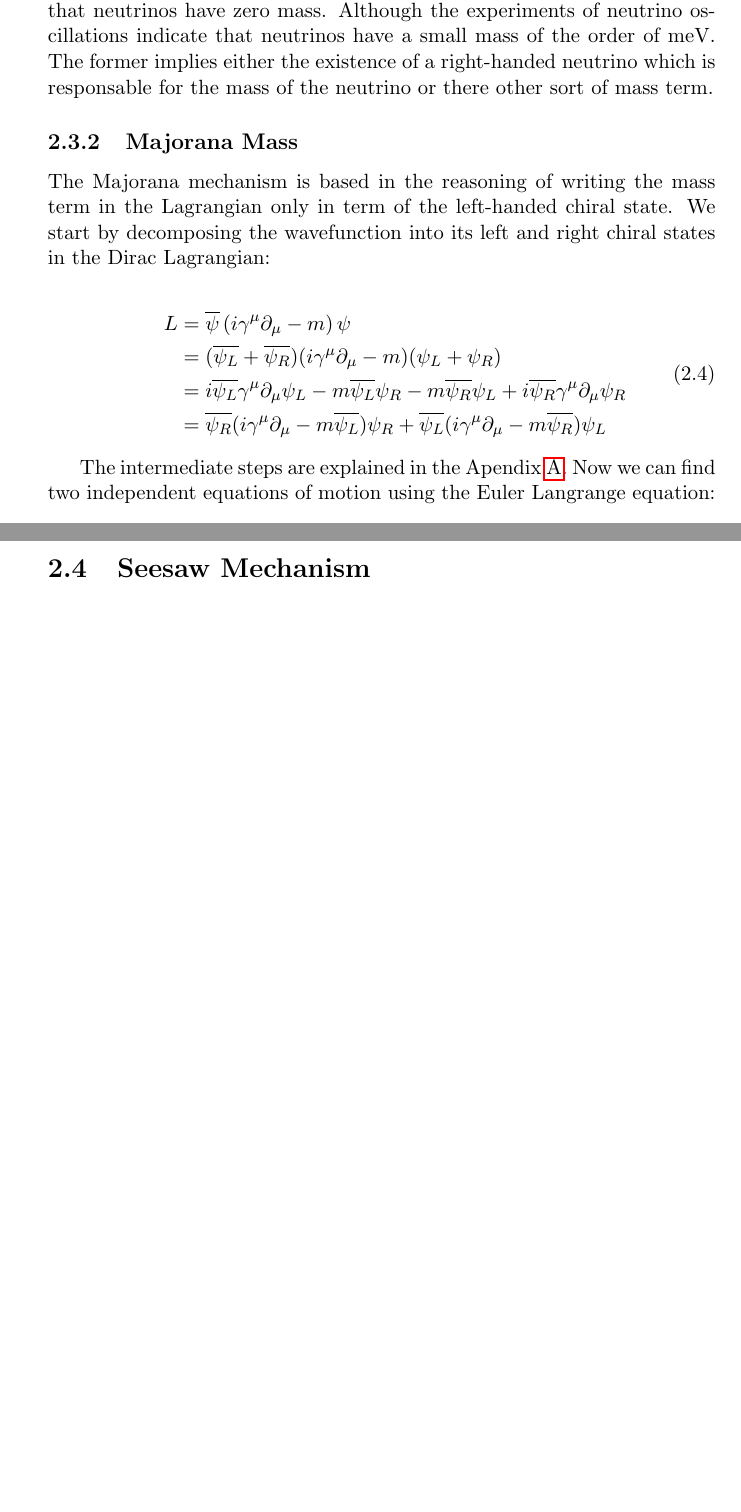
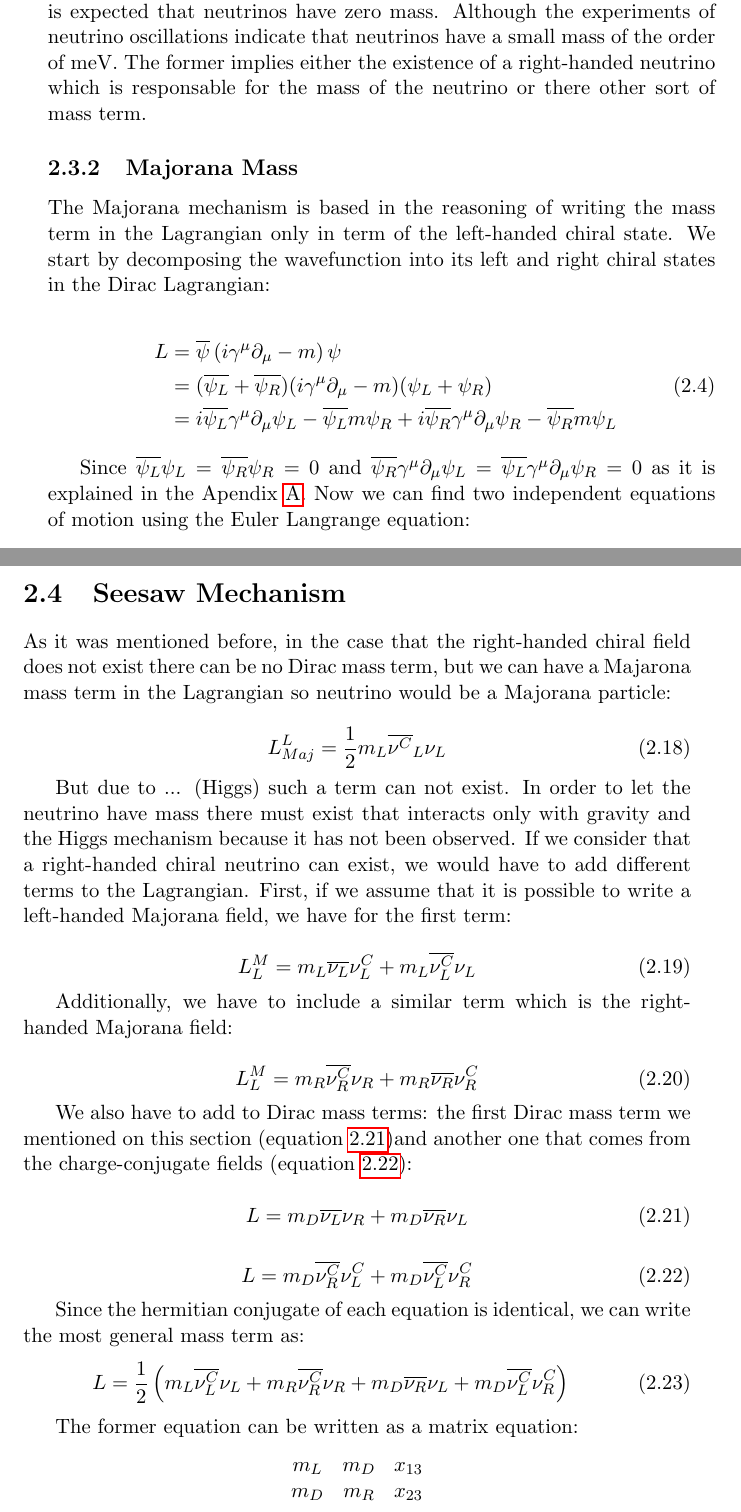
Before and after one commit to JimenaGonzalez/Document_thesis, a LaTeX thesis (main.tex, which reads Capitulos/StateArt/StateArt.tex): two parts of pages 8 and 10 of 24 before the commit and two parts of pages 8 and 11 of 28 after it, joined at a grey line, cut so that both start at the same text, the shorter picture padded with empty space. Compiled offline with pdfLaTeX.

Commit message:
Adding Seesaw Mechanism and some calculations Appendix

```diff
--- a/Capitulos/StateArt/StateArt.tex
+++ b/Capitulos/StateArt/StateArt.tex
@@ -43,16 +44,12 @@ The Majorana mechanism is based in the reasoning of writing the mass term in the
   &\begin{aligned}
     \mathllap{L} &= \overline{\psi} \left( i \gamma ^\mu \partial_{\mu} - m \right) \psi \\
     \mathllap{}  &= (\overline{\psi_L} + \overline{\psi_R})( i \gamma ^\mu \partial_{\mu} - m)(\psi_L + \psi_R) \\
-%    \mathllap{}  &= i \overline{\psi_L} \gamma ^\mu \partial_{\mu} \psi_L + i \overline{\psi_L} \gamma ^\mu   \partial_{\mu} \psi_R - m \overline{\psi_L} \psi_L - m \overline{\psi_L} \psi_R \\
-%  &\qquad + i \overline{\psi_R} \gamma ^\mu \partial_{\mu} \psi_L + i \overline{\psi_R} \gamma^{\mu} \partial_{\mu} \psi_R - m \overline{\psi_R} \psi_L - m \overline{\psi_R} \psi_R \\
-%  \end{aligned}\\
-%  &\begin{aligned}
-   \mathllap{} &= i \overline{\psi_L} \gamma ^\mu \partial_{\mu} \psi_L - m \overline{\psi_L} \psi_R - m \overline{\psi_R} \psi_L + i \overline{\psi_R} \gamma ^\mu \partial_{\mu} \psi_R \\
-   \mathllap{} &= \overline{\psi_R} (i \gamma^\mu \partial_{\mu} - m\overline{\psi_L}) \psi_R + \overline{\psi_L} (i \gamma^\mu \partial_\mu - m \overline{\psi_R}) \psi_L
-   \end{aligned}
+     \mathllap{} &= i \overline{\psi_L}\gamma^\mu\partial_\mu \psi_L - \overline{\psi_L} m \psi_R +
+     i\overline{\psi_R}\gamma^\mu \partial_\mu \psi_R - \overline{\psi_R}m\psi_L
+   &\end{aligned}
 \end{align}
 
-The intermediate steps are explained in the Apendix \ref{apendice_neutrinos}. Now we can find two independent equations of motion using the Euler Langrange equation:
+Since $\overline{\psi_L}\psi_L = \overline{\psi_R}\psi_R = 0$ and $\overline{\psi_R}\gamma^\mu \partial_\mu \psi_L = \overline{\psi_L}\gamma^\mu\partial_\mu \psi_R = 0$ as it is explained in the Apendix \ref{apendice_neutrinos}. Now we can find two independent equations of motion using the Euler Langrange equation:
 
 \begin{equation}
 \frac{\partial L}{\partial (\partial \phi)} - \frac{\partial L}{\partial \phi} = 0
@@ -131,0 +132,40 @@ m \overline{\psi}\psi = m \overline{\psi_L} \psi_R + m \overline{\psi_R}\psi_L =
+As it was mentioned before, in the case that the right-handed chiral field does not exist there can be no Dirac mass term, but we can have a Majarona mass term in the Lagrangian so neutrino would be a Majorana particle:
+
+\begin{equation}
+L_{Maj}^{L} = \frac{1}{2} m_L \overline{\nu^{C}}_L \nu_L
+\end{equation}
+
+But due to ... (Higgs) such a term can not exist. In order to let the neutrino have mass there must exist that interacts only with gravity and the Higgs mechanism because it has not been observed. If we consider that a right-handed chiral neutrino can exist, we would have to add different terms to the Lagrangian. First, if we assume that it is possible to write a left-handed Majorana field, we have for the first term:
+
+\begin{equation}
+L_L^{M} = m_L \overline{\nu_L} \nu_{L}^C + m_L \overline{\nu_L^C} \nu_L
+\end{equation}
+
+Additionally, we have to include a similar term which is the right-handed Majorana field:
+
+\begin{equation}
+L_L^{M} = m_R \overline{\nu_R^C} \nu_{R} + m_R \overline{\nu_R} \nu_R^C
+\end{equation}
+
+We also have to add to Dirac mass terms: the first Dirac mass term we mentioned on this section (equation \ref{Dirac normal})and another one that comes from the charge-conjugate fields (equation \ref{Dirac conjugated}):
+
+\begin{equation}\label{Dirac normal}
+L = m_D \overline{\nu_L}\nu_R + m_D \overline{\nu_R}\nu_L
+\end{equation}
+
+\begin{equation}\label{Dirac conjugated}
+L = m_D \overline{\nu_R^C} \nu_L^C + m_D \overline{\nu_L^C}\nu_R^C
+\end{equation}
+
+Since the hermitian conjugate of each equation is identical, we can write the most general mass term as:
+\begin{equation}
+L = \frac{1}{2} \left( m_L \overline{\nu_L^C} \nu_L + m_R \overline{\nu_R^C} \nu_{R} + m_D \overline{\nu_R}\nu_L + m_D \overline{\nu_L^C}\nu_R^C   \right)
+\end{equation}
+
+The former equation can be written as a matrix equation:
+\[
+\begin{matrix}
+    m_L     & m_D & x_{13} \\
+    m_D     & m_R & x_{23}  \\
+\end{matrix}
+\]
```
Also changed, not shown: Apendices/Neutrinos_calculus.tex (+29 -7 lines), main.pdf, Capitulos/StateArt/StateArt.tex (10 more changed lines), 14 other files.
